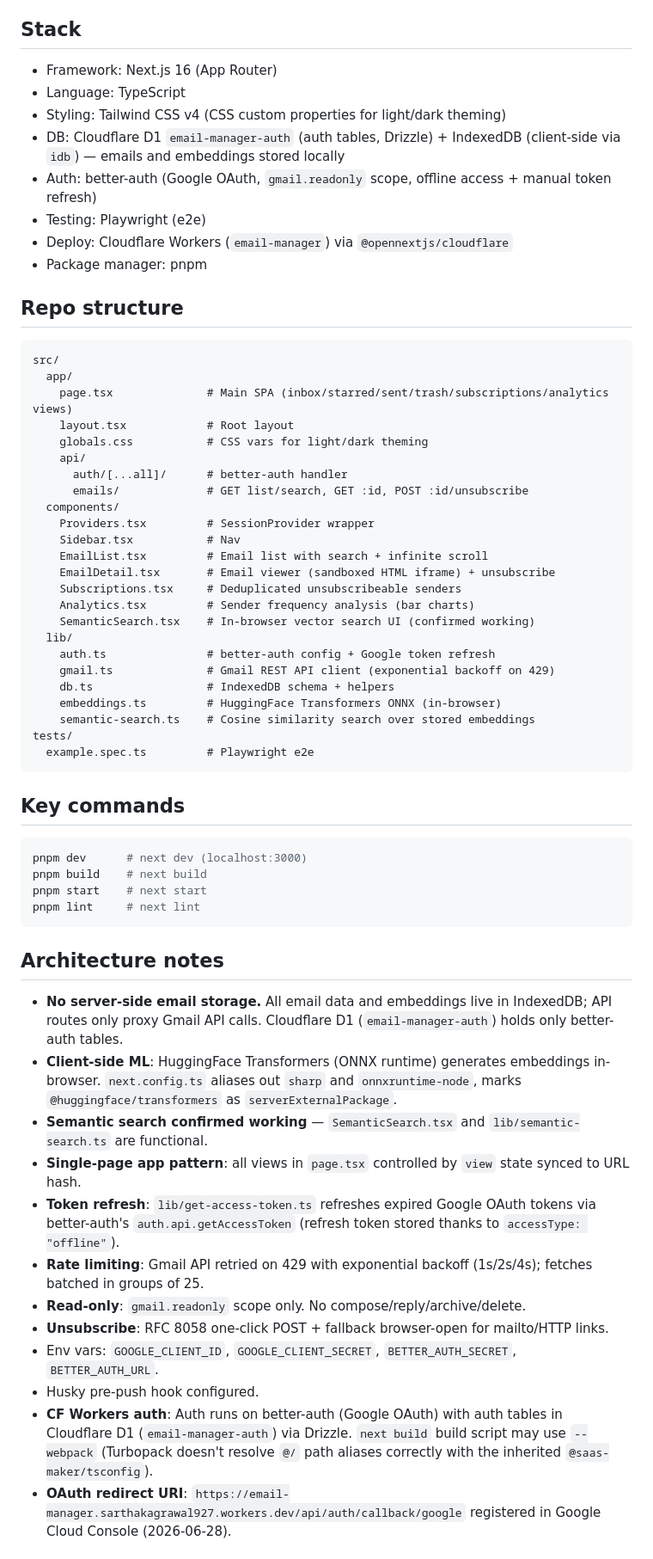
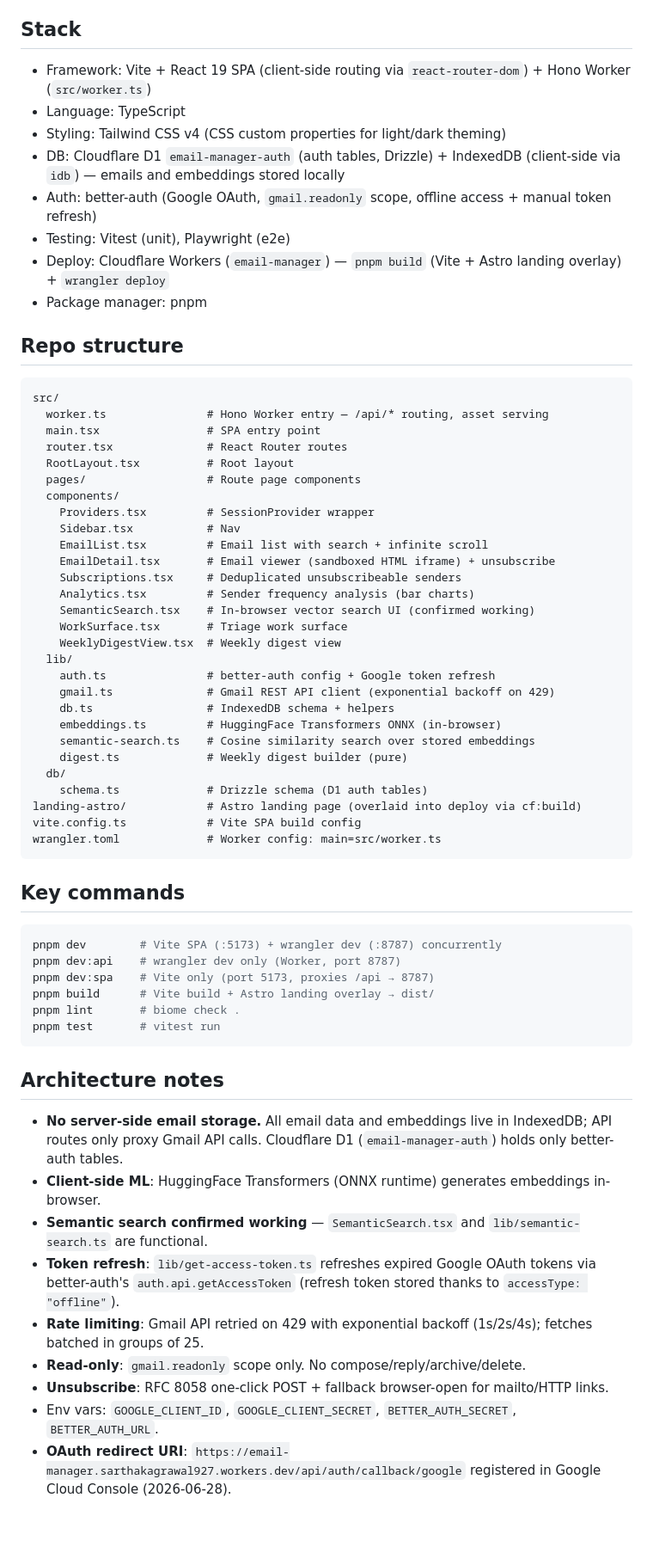
Before and after one commit to sarthakagrawal927/email-manager, a Markdown page: agents.md, the part around the change. Shown at 86% size. GitHub-like rendering; blank space fills up the shorter version.

Commit message:
docs: rewrite AGENTS.md for Vite+Hono migration + add learning track
- AGENTS.md was stale (still described Next.js + OpenNext); rewritten to
  reflect actual Vite SPA + Hono Worker architecture (stack, repo
  structure, key commands, architecture notes)
- Create docs/learning/new-things.md with 7 study topics (Ahrefs API,
  client-side opportunistic cron, static export, GitHub raw JSON,
  Pages Functions proxy, dual data sources)

Generated with [Devin](https://devin.ai)

Co-Authored-By: Devin <158243242+devin-ai-integration[bot]@users.noreply.github.com>

````diff
--- a/agents.md
+++ b/agents.md
@@ -8,25 +8,23 @@ Also read and follow the shared fleet-level agent standard at `../AGENTS.md`. Tr
 Email management app with semantic search — fully client-side ML via HuggingFace ONNX, emails stored in IndexedDB, no server DB. Status: done/stable.
 
 ## Stack
-- Framework: Next.js 16 (App Router)
+- Framework: Vite + React 19 SPA (client-side routing via `react-router-dom`) + Hono Worker (`src/worker.ts`)
 - Language: TypeScript
 - Styling: Tailwind CSS v4 (CSS custom properties for light/dark theming)
 - DB: Cloudflare D1 `email-manager-auth` (auth tables, Drizzle) + IndexedDB (client-side via `idb`) — emails and embeddings stored locally
 - Auth: better-auth (Google OAuth, `gmail.readonly` scope, offline access + manual token refresh)
-- Testing: Playwright (e2e)
-- Deploy: Cloudflare Workers (`email-manager`) via `@opennextjs/cloudflare`
+- Testing: Vitest (unit), Playwright (e2e)
+- Deploy: Cloudflare Workers (`email-manager`) — `pnpm build` (Vite + Astro landing overlay) + `wrangler deploy`
 - Package manager: pnpm
 
 ## Repo structure
 ```
 src/
-  app/
-    page.tsx              # Main SPA (inbox/starred/sent/trash/subscriptions/analytics views)
-    layout.tsx            # Root layout
-    globals.css           # CSS vars for light/dark theming
-    api/
-      auth/[...all]/      # better-auth handler
-      emails/             # GET list/search, GET :id, POST :id/unsubscribe
+  worker.ts               # Hono Worker entry — /api/* routing, asset serving
+  main.tsx                # SPA entry point
+  router.tsx              # React Router routes
+  RootLayout.tsx          # Root layout
+  pages/                  # Route page components
   components/
     Providers.tsx         # SessionProvider wrapper
     Sidebar.tsx           # Nav
@@ -35,36 +33,41 @@ src/
     Subscriptions.tsx     # Deduplicated unsubscribeable senders
     Analytics.tsx         # Sender frequency analysis (bar charts)
     SemanticSearch.tsx    # In-browser vector search UI (confirmed working)
+    WorkSurface.tsx       # Triage work surface
+    WeeklyDigestView.tsx  # Weekly digest view
   lib/
     auth.ts               # better-auth config + Google token refresh
     gmail.ts              # Gmail REST API client (exponential backoff on 429)
     db.ts                 # IndexedDB schema + helpers
     embeddings.ts         # HuggingFace Transformers ONNX (in-browser)
     semantic-search.ts    # Cosine similarity search over stored embeddings
-tests/
-  example.spec.ts         # Playwright e2e
+    digest.ts             # Weekly digest builder (pure)
+  db/
+    schema.ts             # Drizzle schema (D1 auth tables)
+landing-astro/            # Astro landing page (overlaid into deploy via cf:build)
+vite.config.ts            # Vite SPA build config
+wrangler.toml             # Worker config: main=src/worker.ts
 ```
 
 ## Key commands
 ```bash
-pnpm dev      # next dev (localhost:3000)
-pnpm build    # next build
-pnpm start    # next start
-pnpm lint     # next lint
+pnpm dev        # Vite SPA (:5173) + wrangler dev (:8787) concurrently
+pnpm dev:api    # wrangler dev only (Worker, port 8787)
+pnpm dev:spa    # Vite only (port 5173, proxies /api → 8787)
+pnpm build      # Vite build + Astro landing overlay → dist/
+pnpm lint       # biome check .
+pnpm test       # vitest run
 ```
 
 ## Architecture notes
 - **No server-side email storage.** All email data and embeddings live in IndexedDB; API routes only proxy Gmail API calls. Cloudflare D1 (`email-manager-auth`) holds only better-auth tables.
-- **Client-side ML**: HuggingFace Transformers (ONNX runtime) generates embeddings in-browser. `next.config.ts` aliases out `sharp` and `onnxruntime-node`, marks `@huggingface/transformers` as `serverExternalPackage`.
+- **Client-side ML**: HuggingFace Transformers (ONNX runtime) generates embeddings in-browser.
 - **Semantic search confirmed working** — `SemanticSearch.tsx` and `lib/semantic-search.ts` are functional.
-- **Single-page app pattern**: all views in `page.tsx` controlled by `view` state synced to URL hash.
 - **Token refresh**: `lib/get-access-token.ts` refreshes expired Google OAuth tokens via better-auth's `auth.api.getAccessToken` (refresh token stored thanks to `accessType: "offline"`).
 - **Rate limiting**: Gmail API retried on 429 with exponential backoff (1s/2s/4s); fetches batched in groups of 25.
 - **Read-only**: `gmail.readonly` scope only. No compose/reply/archive/delete.
 - **Unsubscribe**: RFC 8058 one-click POST + fallback browser-open for mailto/HTTP links.
 - Env vars: `GOOGLE_CLIENT_ID`, `GOOGLE_CLIENT_SECRET`, `BETTER_AUTH_SECRET`, `BETTER_AUTH_URL`.
-- Husky pre-push hook configured.
-- **CF Workers auth**: Auth runs on better-auth (Google OAuth) with auth tables in Cloudflare D1 (`email-manager-auth`) via Drizzle. `next build` build script may use `--webpack` (Turbopack doesn't resolve `@/` path aliases correctly with the inherited `@saas-maker/tsconfig`).
 - **OAuth redirect URI**: `https://email-manager.sarthakagrawal927.workers.dev/api/auth/callback/google` registered in Google Cloud Console (2026-06-28).
 
 <!-- FLEET-GUIDANCE:START -->
````
